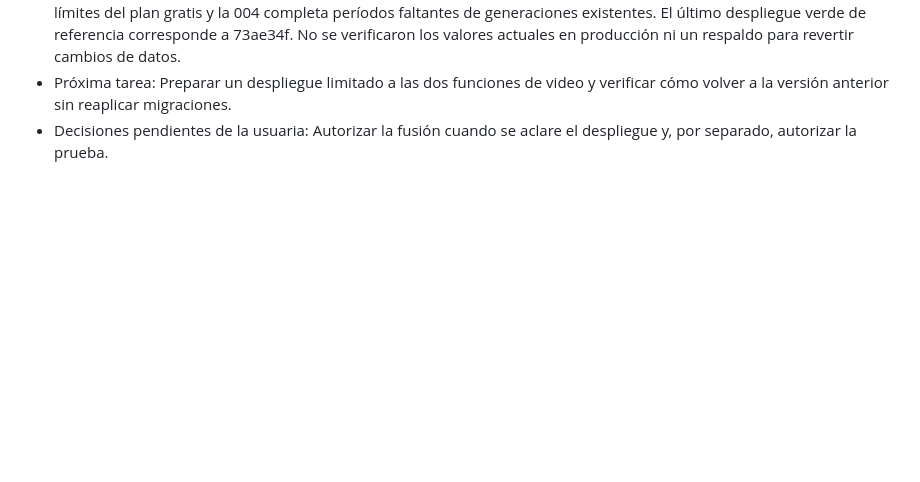
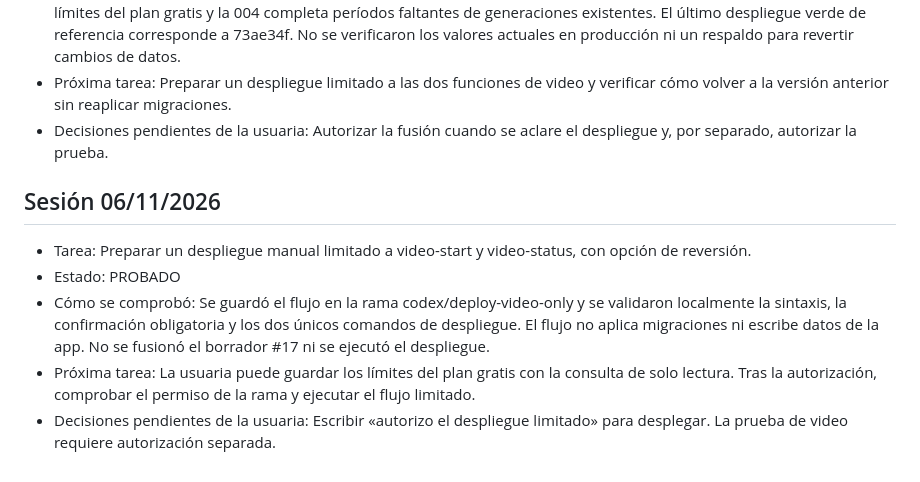
Before and after one commit to corazonstudioai/corazon-studio-ai-web, a Markdown page: PROGRESO.md, the part around the change. Drawn GitHub-style; blank space fills up the shorter version.

Commit message:
Registrar preparación del despliegue limitado de video

```diff
--- a/PROGRESO.md
+++ b/PROGRESO.md
@@ -39,3 +39,10 @@
 - Cómo se comprobó: El flujo de producción ejecuta todo el SQL y despliega siete funciones. La migración 001 sobrescribe límites del plan gratis y la 004 completa períodos faltantes de generaciones existentes. El último despliegue verde de referencia corresponde a 73ae34f. No se verificaron los valores actuales en producción ni un respaldo para revertir cambios de datos.
 - Próxima tarea: Preparar un despliegue limitado a las dos funciones de video y verificar cómo volver a la versión anterior sin reaplicar migraciones.
 - Decisiones pendientes de la usuaria: Autorizar la fusión cuando se aclare el despliegue y, por separado, autorizar la prueba.
+
+## Sesión 06/11/2026
+- Tarea: Preparar un despliegue manual limitado a video-start y video-status, con opción de reversión.
+- Estado: PROBADO
+- Cómo se comprobó: Se guardó el flujo en la rama codex/deploy-video-only y se validaron localmente la sintaxis, la confirmación obligatoria y los dos únicos comandos de despliegue. El flujo no aplica migraciones ni escribe datos de la app. No se fusionó el borrador #17 ni se ejecutó el despliegue.
+- Próxima tarea: La usuaria puede guardar los límites del plan gratis con la consulta de solo lectura. Tras la autorización, comprobar el permiso de la rama y ejecutar el flujo limitado.
+- Decisiones pendientes de la usuaria: Escribir «autorizo el despliegue limitado» para desplegar. La prueba de video requiere autorización separada.
```
